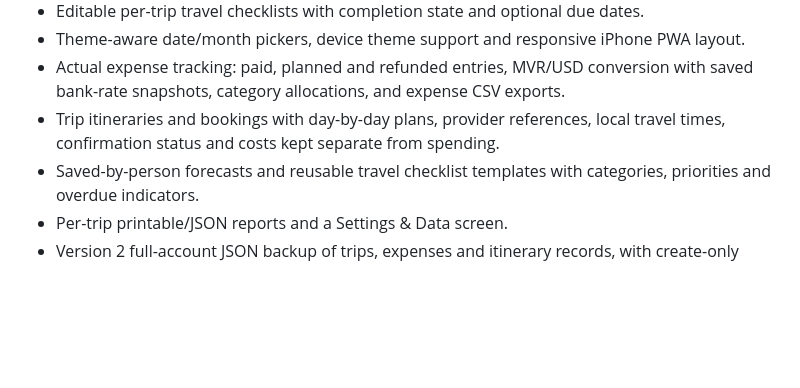
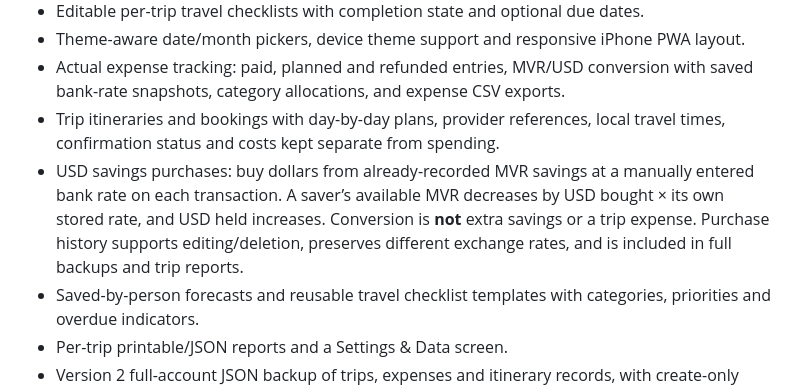
Before and after one commit to Deftcryo11/travelvault, a Markdown page: README.md, the part around the change. GitHub-like rendering; blank space fills up the shorter version.

Commit message:
Document per-saver USD exchange savings and regression test matrix

```diff
--- a/README.md
+++ b/README.md
@@ -15,6 +15,12 @@ Voyafundra is a responsive travel budget, savings and checklist planner. The fro
   with saved bank-rate snapshots, category allocations, and expense CSV exports.
 - Trip itineraries and bookings with day-by-day plans, provider references,
   local travel times, confirmation status and costs kept separate from spending.
+- USD savings purchases: buy dollars from already-recorded MVR savings at
+  a manually entered bank rate on each transaction. A saver’s available MVR
+  decreases by USD bought × its own stored rate, and USD held increases.
+  Conversion is **not** extra savings or a trip expense. Purchase history
+  supports editing/deletion, preserves different exchange rates, and is
+  included in full backups and trip reports.
 - Saved-by-person forecasts and reusable travel checklist templates with
   categories, priorities and overdue indicators.
 - Per-trip printable/JSON reports and a Settings & Data screen.
```
